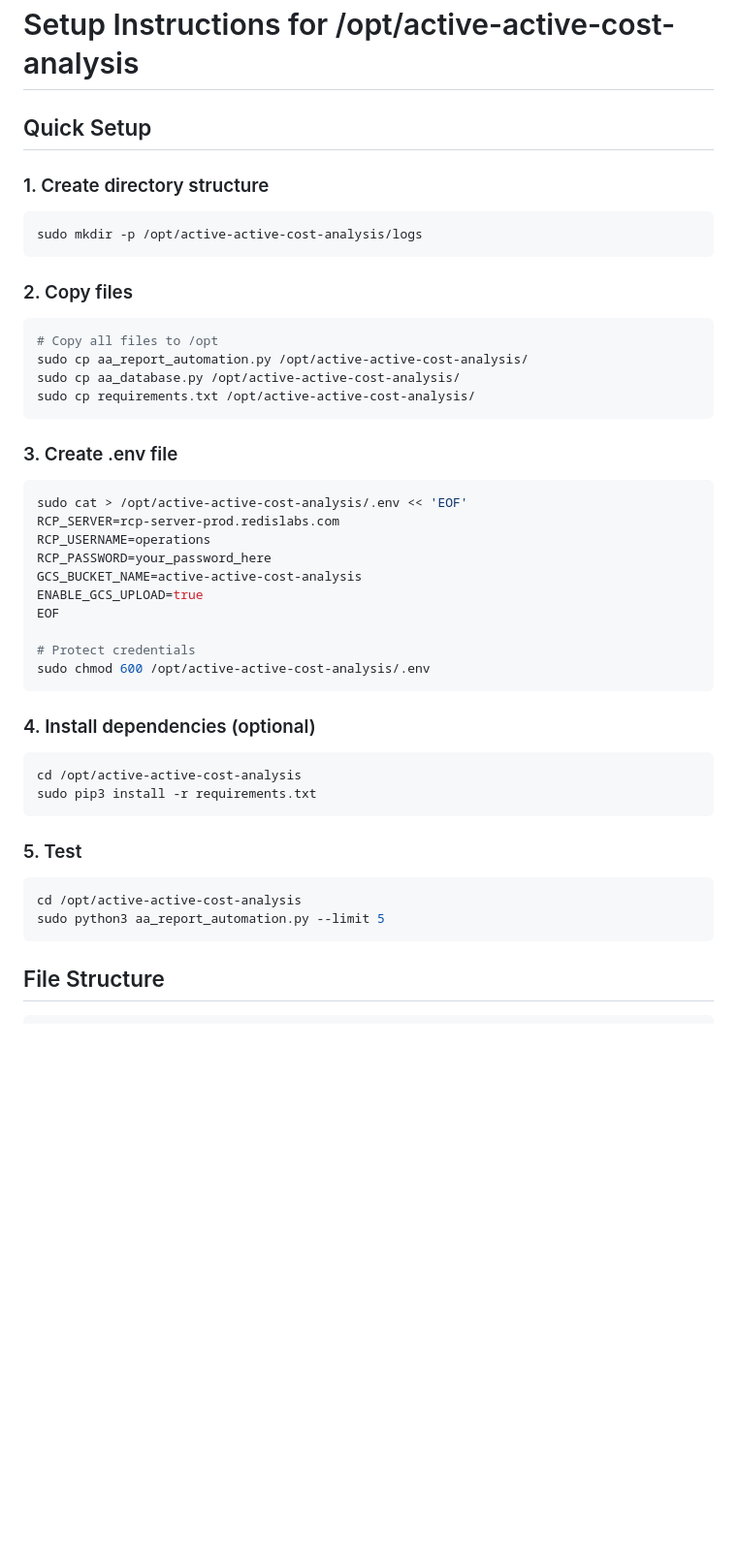
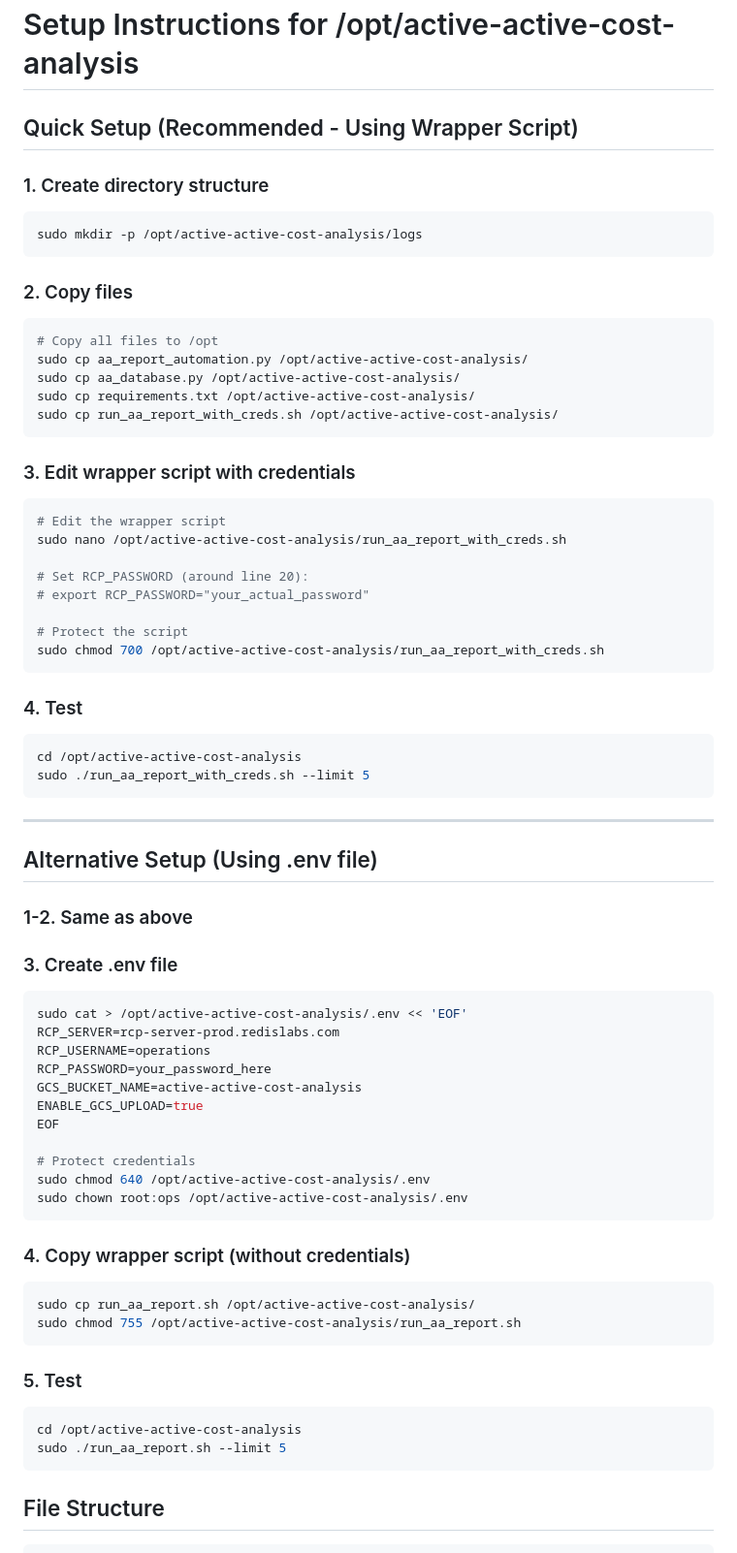
Before and after one commit to dobri-boyadzhiev/Active-Active-Cost-Analysis, a Markdown page: SETUP.md, the part around the change printed below. Shown: that part at 97% size. GitHub-like rendering; blank space fills up the shorter version.

Commit message:
Docs: Update SETUP.md with wrapper script instructions

````diff
--- a/SETUP.md
+++ b/SETUP.md
@@ -1,6 +1,6 @@
 # Setup Instructions for /opt/active-active-cost-analysis
 
-## Quick Setup
+## Quick Setup (Recommended - Using Wrapper Script)
 
 ### 1. Create directory structure
 ```bash
@@ -13,7 +13,32 @@ sudo mkdir -p /opt/active-active-cost-analysis/logs
 sudo cp aa_report_automation.py /opt/active-active-cost-analysis/
 sudo cp aa_database.py /opt/active-active-cost-analysis/
 sudo cp requirements.txt /opt/active-active-cost-analysis/
+sudo cp run_aa_report_with_creds.sh /opt/active-active-cost-analysis/
 ```
+
+### 3. Edit wrapper script with credentials
+```bash
+# Edit the wrapper script
+sudo nano /opt/active-active-cost-analysis/run_aa_report_with_creds.sh
+
+# Set RCP_PASSWORD (around line 20):
+# export RCP_PASSWORD="your_actual_password"
+
+# Protect the script
+sudo chmod 700 /opt/active-active-cost-analysis/run_aa_report_with_creds.sh
+```
+
+### 4. Test
+```bash
+cd /opt/active-active-cost-analysis
+sudo ./run_aa_report_with_creds.sh --limit 5
+```
+
+---
+
+## Alternative Setup (Using .env file)
+
+### 1-2. Same as above
 
 ### 3. Create .env file
 ```bash
@@ -26,19 +51,20 @@ ENABLE_GCS_UPLOAD=true
 EOF
 
 # Protect credentials
-sudo chmod 600 /opt/active-active-cost-analysis/.env
+sudo chmod 640 /opt/active-active-cost-analysis/.env
+sudo chown root:ops /opt/active-active-cost-analysis/.env
 ```
 
-### 4. Install dependencies (optional)
+### 4. Copy wrapper script (without credentials)
 ```bash
-cd /opt/active-active-cost-analysis
-sudo pip3 install -r requirements.txt
+sudo cp run_aa_report.sh /opt/active-active-cost-analysis/
+sudo chmod 755 /opt/active-active-cost-analysis/run_aa_report.sh
 ```
 
 ### 5. Test
 ```bash
 cd /opt/active-active-cost-analysis
-sudo python3 aa_report_automation.py --limit 5
+sudo ./run_aa_report.sh --limit 5
 ```
 
 ## File Structure
````
Also changed, not shown: other parts of SETUP.md (+32 -4 lines).
